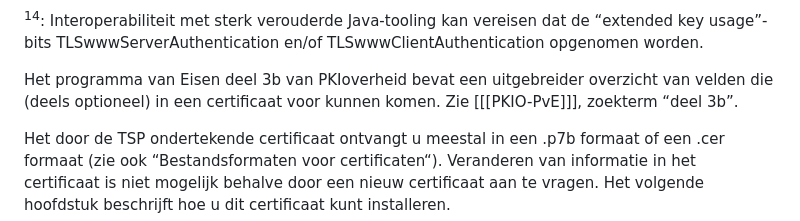
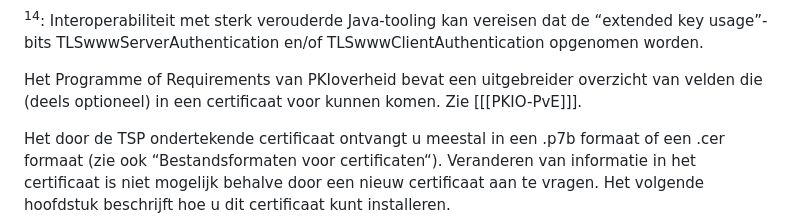
Before and after one commit to Logius-standaarden/Digikoppeling-Gebruik-en-achtergrond-certificaten, a Markdown page: ch04_Bestellen certificaat.md, the part around the change. Drawn GitHub-style.

Commit message:
RFC Programme of Requirements heeft geen "Delen" meer

```diff
--- a/ch04_Bestellen certificaat.md
+++ b/ch04_Bestellen certificaat.md
@@ -43,6 +43,6 @@ Bij bestelling van het certificaat dient u de volgende onderdelen te specificere
 
 <sup>14</sup>: Interoperabiliteit met sterk verouderde Java-tooling kan vereisen dat de “extended key usage”-bits TLSwwwServerAuthentication en/of TLSwwwClientAuthentication opgenomen worden.
 
-Het programma van Eisen deel 3b van PKIoverheid bevat een uitgebreider overzicht van velden die (deels optioneel) in een certificaat voor kunnen komen. Zie [[[PKIO-PvE]]], zoekterm “deel 3b”.
+Het Programme of Requirements van PKIoverheid bevat een uitgebreider overzicht van velden die (deels optioneel) in een certificaat voor kunnen komen. Zie [[[PKIO-PvE]]].
 
 Het door de TSP ondertekende certificaat ontvangt u meestal in een .p7b formaat of een .cer formaat (zie ook “Bestandsformaten voor certificaten“). Veranderen van informatie in het certificaat is niet mogelijk behalve door een nieuw certificaat aan te vragen. Het volgende hoofdstuk beschrijft hoe u dit certificaat kunt installeren.
```
